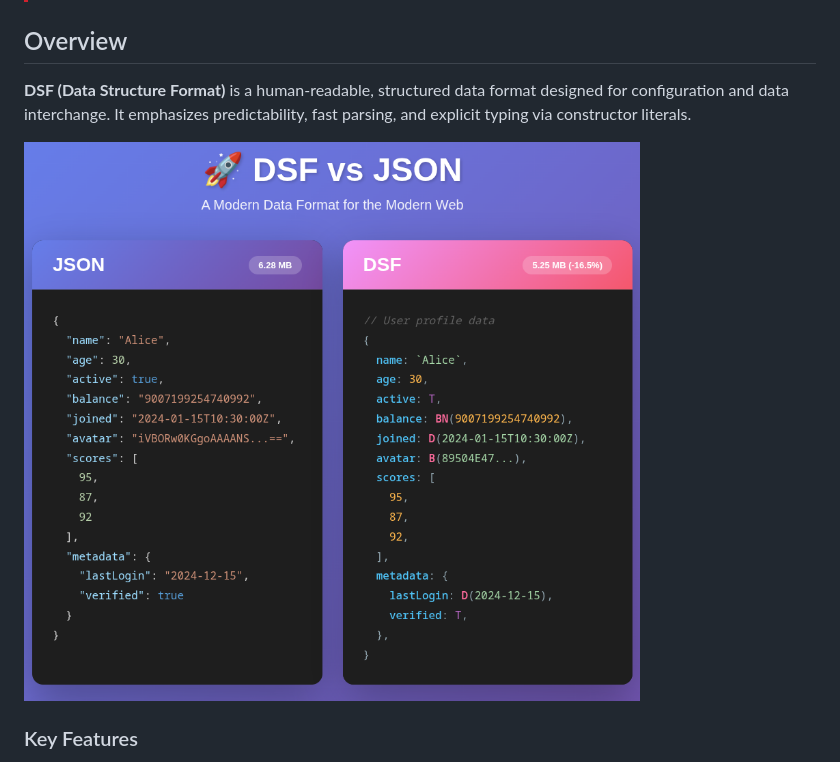
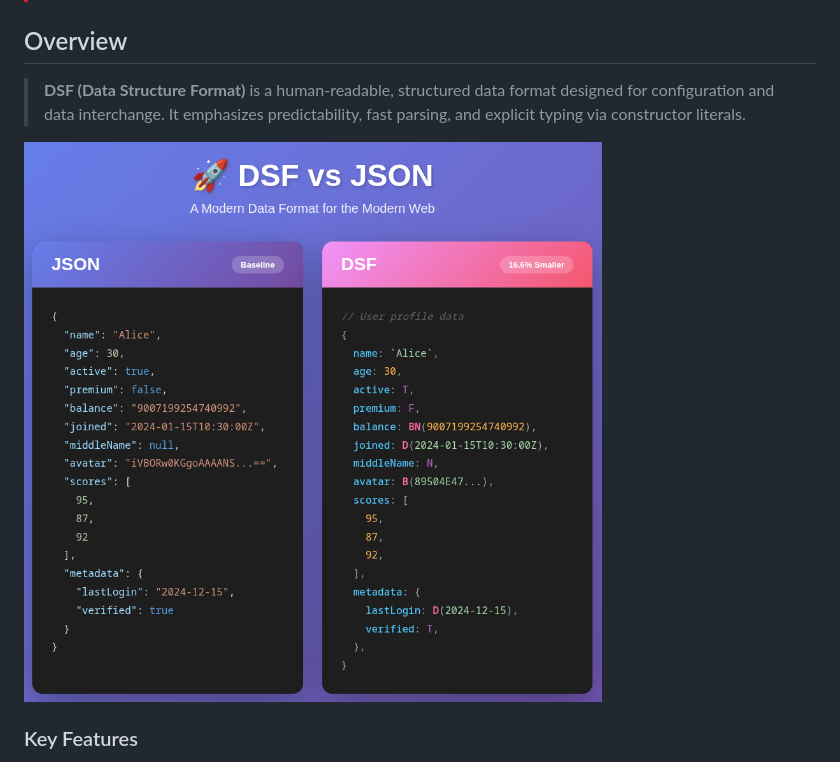
Before and after one commit to Open-Tech-Foundation/DSF, a Markdown page: README.md, the part around one of its changes. Rendered like a GitHub page; pictures changed too: assets/json_vs_dsf.png.

Commit message:
Update readme dsf vs json image

```diff
--- a/README.md
+++ b/README.md
@@ -9,7 +9,7 @@ A project of the [Open Tech Foundation](https://github.com/Open-Tech-Foundation)
 
 ## Overview
 
-**DSF (Data Structure Format)** is a human-readable, structured data format designed for configuration and data interchange. It emphasizes predictability, fast parsing, and explicit typing via constructor literals.
+>**DSF (Data Structure Format)** is a human-readable, structured data format designed for configuration and data interchange. It emphasizes predictability, fast parsing, and explicit typing via constructor literals.
 
 ![JSON vs DSF Comparison](assets/json_vs_dsf.png)
 
```
Also changed, not shown: other parts of README.md (+1 -0 lines).
